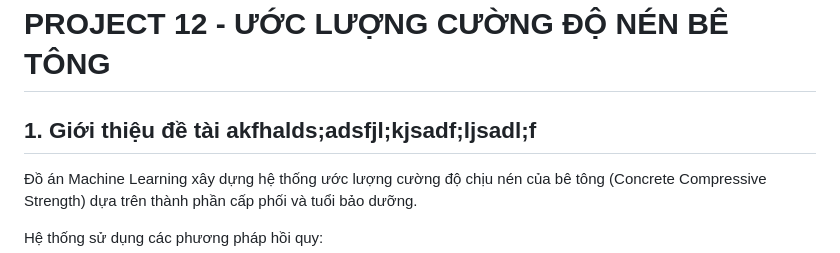
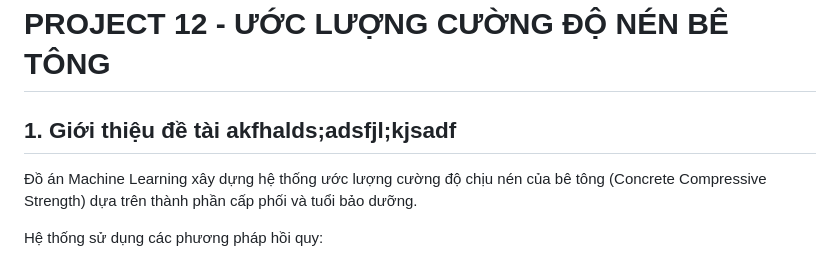
Before and after one commit to NgoThiMinhQuang/BTL_MachineLearning, a Markdown page: README.md, the part around the change. Drawn GitHub-style.

Commit message:
Fix introduction section in README.md

```diff
--- a/README.md
+++ b/README.md
@@ -1,7 +1,7 @@
 
 # PROJECT 12 - ƯỚC LƯỢNG CƯỜNG ĐỘ NÉN BÊ TÔNG
 
-## 1. Giới thiệu đề tài akfhalds;adsfjl;kjsadf;ljsadl;f
+## 1. Giới thiệu đề tài akfhalds;adsfjl;kjsadf
 
 Đồ án Machine Learning xây dựng hệ thống ước lượng cường độ
 chịu nén của bê tông (Concrete Compressive Strength) dựa trên
```
